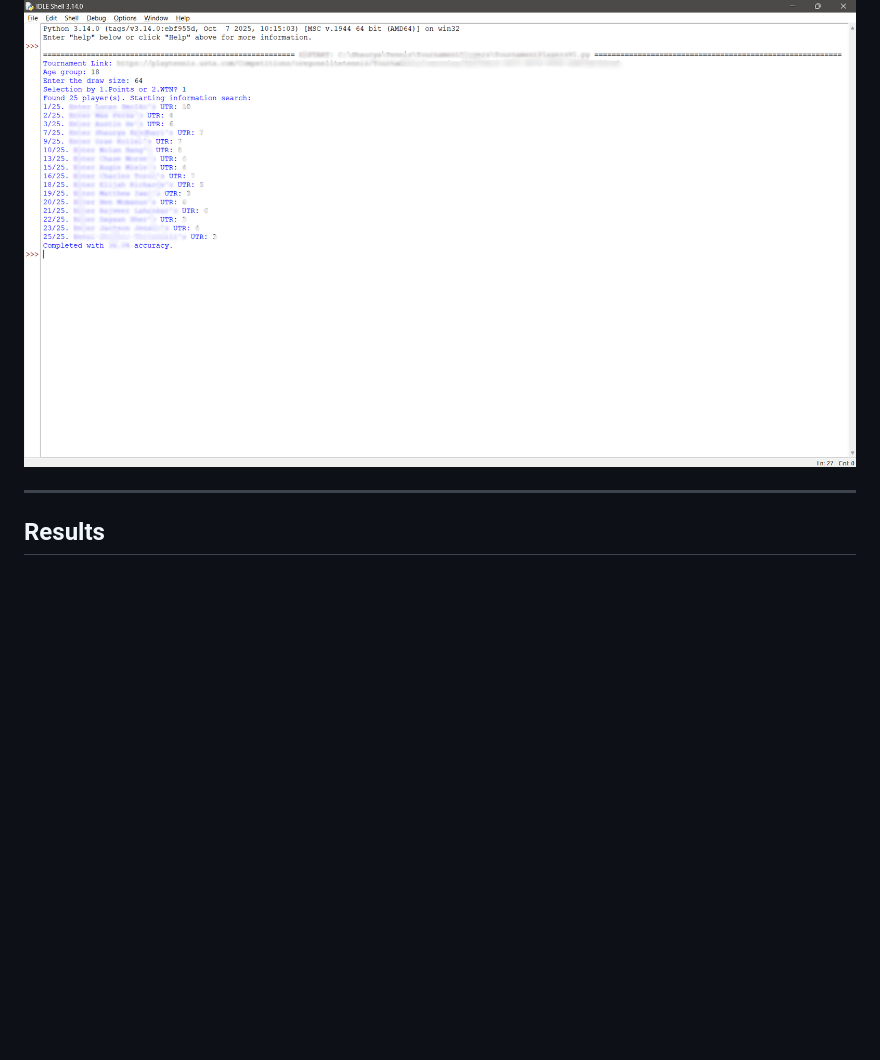
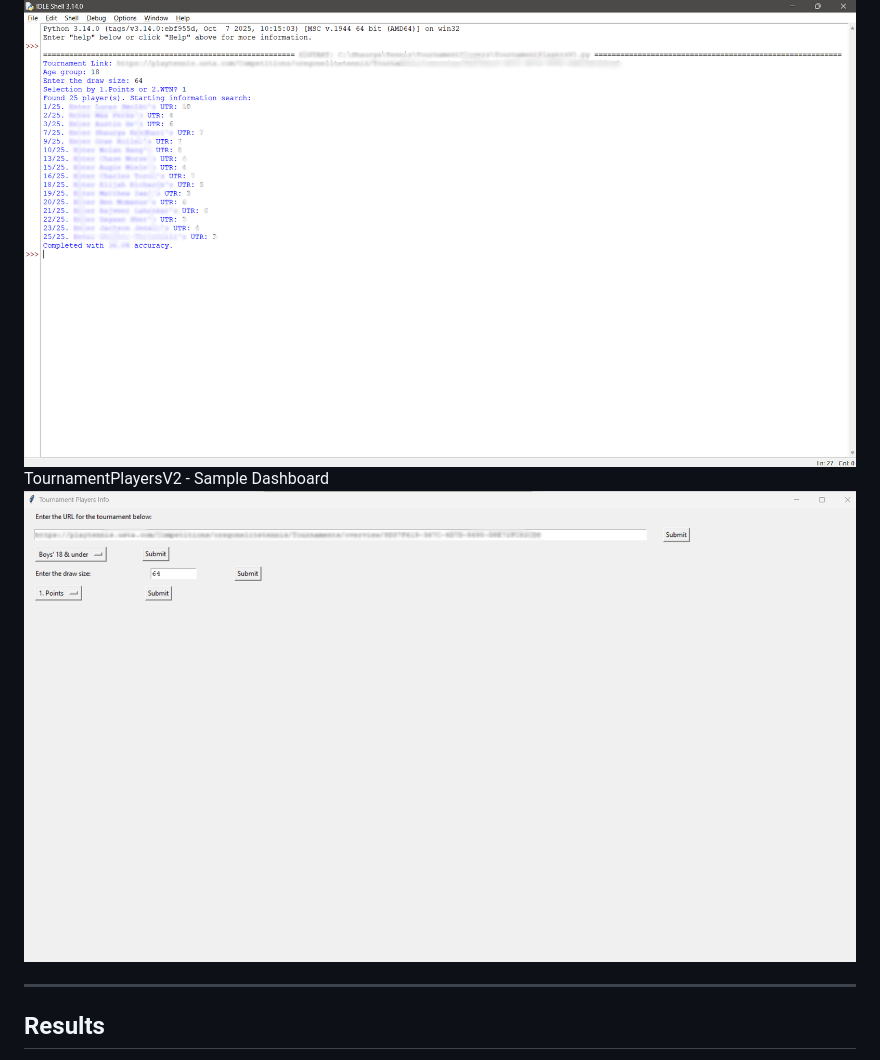
Before and after one commit to therealshaurya2009/TournamentPlayers, a Markdown page: README.md, the part around the change. GitHub-like rendering; blank space fills up the shorter version.

```diff
--- a/README.md
+++ b/README.md
@@ -64,6 +64,8 @@ Add screenshots here.
 ## Dashboard
 TournamentPlayersV1 - Sample Dashboard
 ![Dashboard](assets/TournamentPlayersV1%20-%20Sample%20Dashboard.png)
+TournamentPlayersV2 - Sample Dashboard
+![Dashboard](assets/TournamentPlayersV2%20-%20Sample%20Dashboard.png)
 
 ---
 
```
